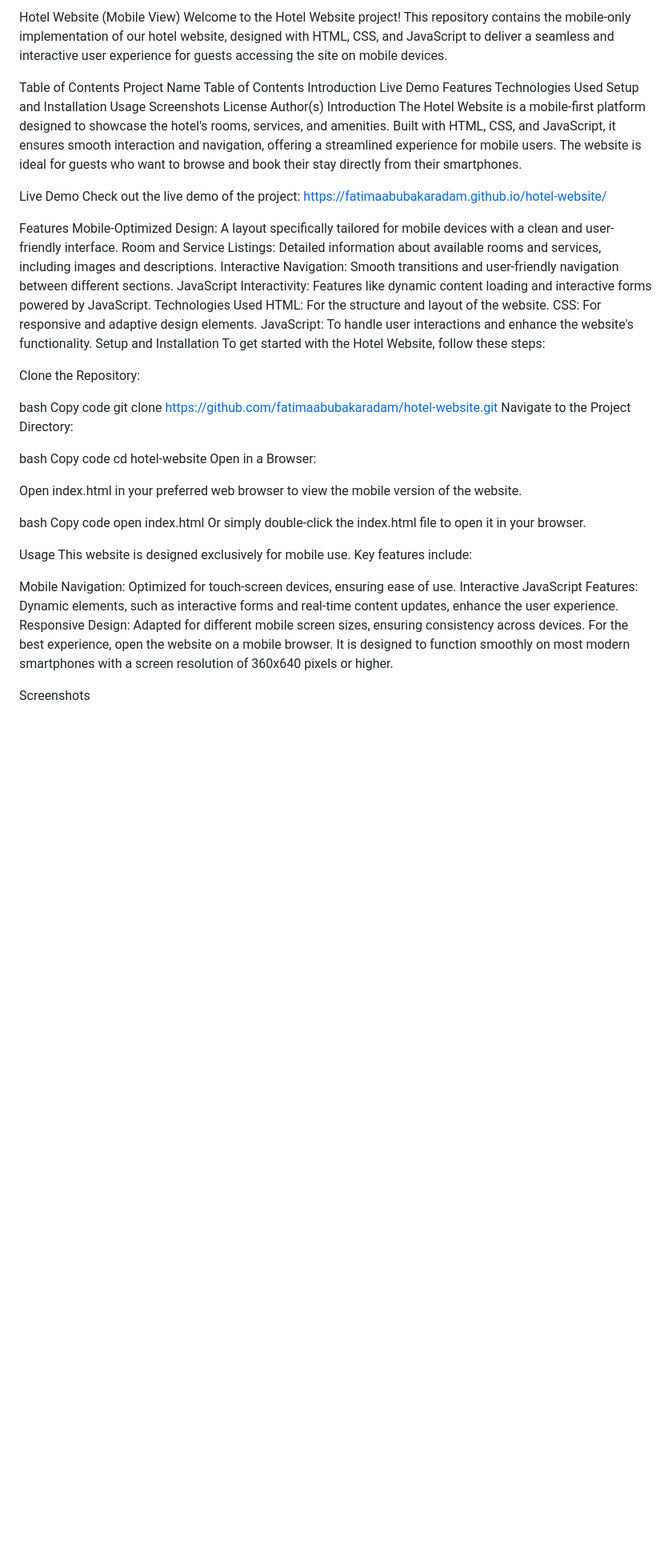
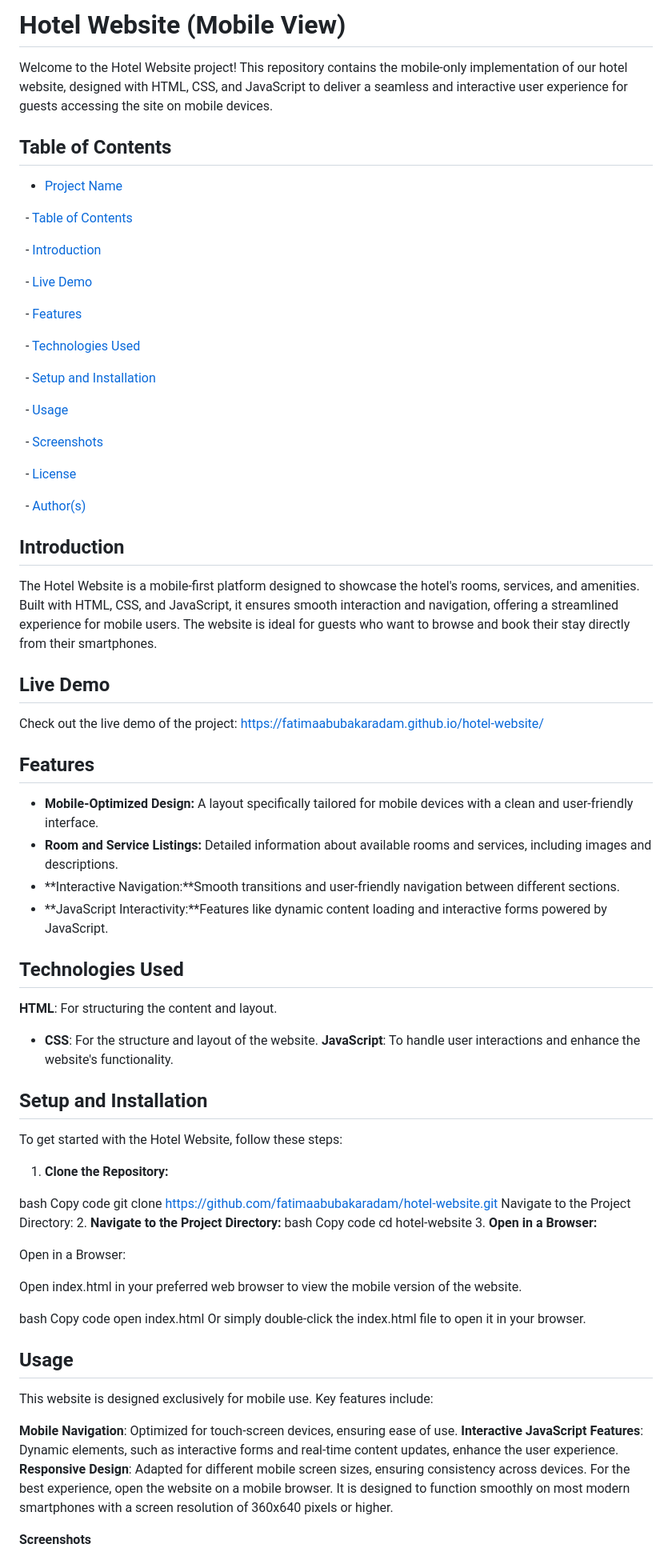
Before and after one commit to fatimaabubakaradam/hotel-website, a Markdown page: README.md, the part around one of its changes. Shown at 80% size. GitHub-like rendering; blank space fills up the shorter version.

```diff
--- a/README.md
+++ b/README.md
@@ -1,46 +1,63 @@
-Hotel Website (Mobile View)
+
+ # Hotel Website (Mobile View)
 Welcome to the Hotel Website project! This repository contains the mobile-only implementation of our hotel website, designed with HTML, CSS, and JavaScript to deliver a seamless and interactive user experience for guests accessing the site on mobile devices.
 
-Table of Contents
-Project Name
-Table of Contents
-Introduction
-Live Demo
-Features
-Technologies Used
-Setup and Installation
-Usage
-Screenshots
-License
-Author(s)
-Introduction
+## Table of Contents
+
+- [Project Name](#project-name)
+
+  - [Table of Contents](#table-of-contents)
+
+  - [Introduction](#introduction)
+
+  - [Live Demo](#live-demo)
+
+  - [Features](#features)
+
+  - [Technologies Used](#technologies-used)
+
+  - [Setup and Installation](#setup-and-installation)
+
+  - [Usage](#usage)
+
+  - [Screenshots](#screenshots)
+
+  - [License](#license)
+
+  - [Author(s)](#authors)
+
+## Introduction
 The Hotel Website is a mobile-first platform designed to showcase the hotel's rooms, services, and amenities. Built with HTML, CSS, and JavaScript, it ensures smooth interaction and navigation, offering a streamlined experience for mobile users. The website is ideal for guests who want to browse and book their stay directly from their smartphones.
 
-Live Demo
+## Live Demo
 Check out the live demo of the project:  https://fatimaabubakaradam.github.io/hotel-website/
 
-Features
-Mobile-Optimized Design: A layout specifically tailored for mobile devices with a clean and user-friendly interface.
-Room and Service Listings: Detailed information about available rooms and services, including images and descriptions.
-Interactive Navigation: Smooth transitions and user-friendly navigation between different sections.
-JavaScript Interactivity: Features like dynamic content loading and interactive forms powered by JavaScript.
-Technologies Used
-HTML: For the structure and layout of the website.
-CSS: For responsive and adaptive design elements.
-JavaScript: To handle user interactions and enhance the website's functionality.
-Setup and Installation
+## Features
+
+- **Mobile-Optimized Design:** A layout specifically tailored for mobile devices with a clean and user-friendly interface.
+- **Room and Service Listings:** Detailed information about available rooms and services, including images and descriptions.
+- **Interactive Navigation:**Smooth transitions and user-friendly navigation between different sections.
+- **JavaScript Interactivity:**Features like dynamic content loading and interactive forms powered by JavaScript.
+## Technologies Used
+
+ **HTML**: For structuring the content and layout.
+- **CSS**: For the structure and layout of the website.
+**JavaScript**: To handle user interactions and enhance the website's functionality.
+## Setup and Installation
 To get started with the Hotel Website, follow these steps:
 
-Clone the Repository:
+1. **Clone the Repository:**
 
 bash
 Copy code
 git clone https://github.com/fatimaabubakaradam/hotel-website.git
 Navigate to the Project Directory:
-
+2. **Navigate to the Project Directory:**
 bash
 Copy code
 cd hotel-website
+3. **Open in a Browser:**
+
 Open in a Browser:
 
 Open index.html in your preferred web browser to view the mobile version of the website.
@@ -50,14 +67,14 @@ Copy code
 open index.html
 Or simply double-click the index.html file to open it in your browser.
 
-Usage
+ ## Usage
 This website is designed exclusively for mobile use. Key features include:
 
-Mobile Navigation: Optimized for touch-screen devices, ensuring ease of use.
-Interactive JavaScript Features: Dynamic elements, such as interactive forms and real-time content updates, enhance the user experience.
-Responsive Design: Adapted for different mobile screen sizes, ensuring consistency across devices.
+**Mobile Navigation**: Optimized for touch-screen devices, ensuring ease of use.
+**Interactive JavaScript Features**: Dynamic elements, such as interactive forms and real-time content updates, enhance the user experience.
+**Responsive Design**: Adapted for different mobile screen sizes, ensuring consistency across devices.
 For the best experience, open the website on a mobile browser. It is designed to function smoothly on most modern smartphones with a screen resolution of 360x640 pixels or higher.
 
-Screenshots
+**Screenshots**
 
 
```
Also changed, not shown: other parts of README.md (+2 -2 lines).
